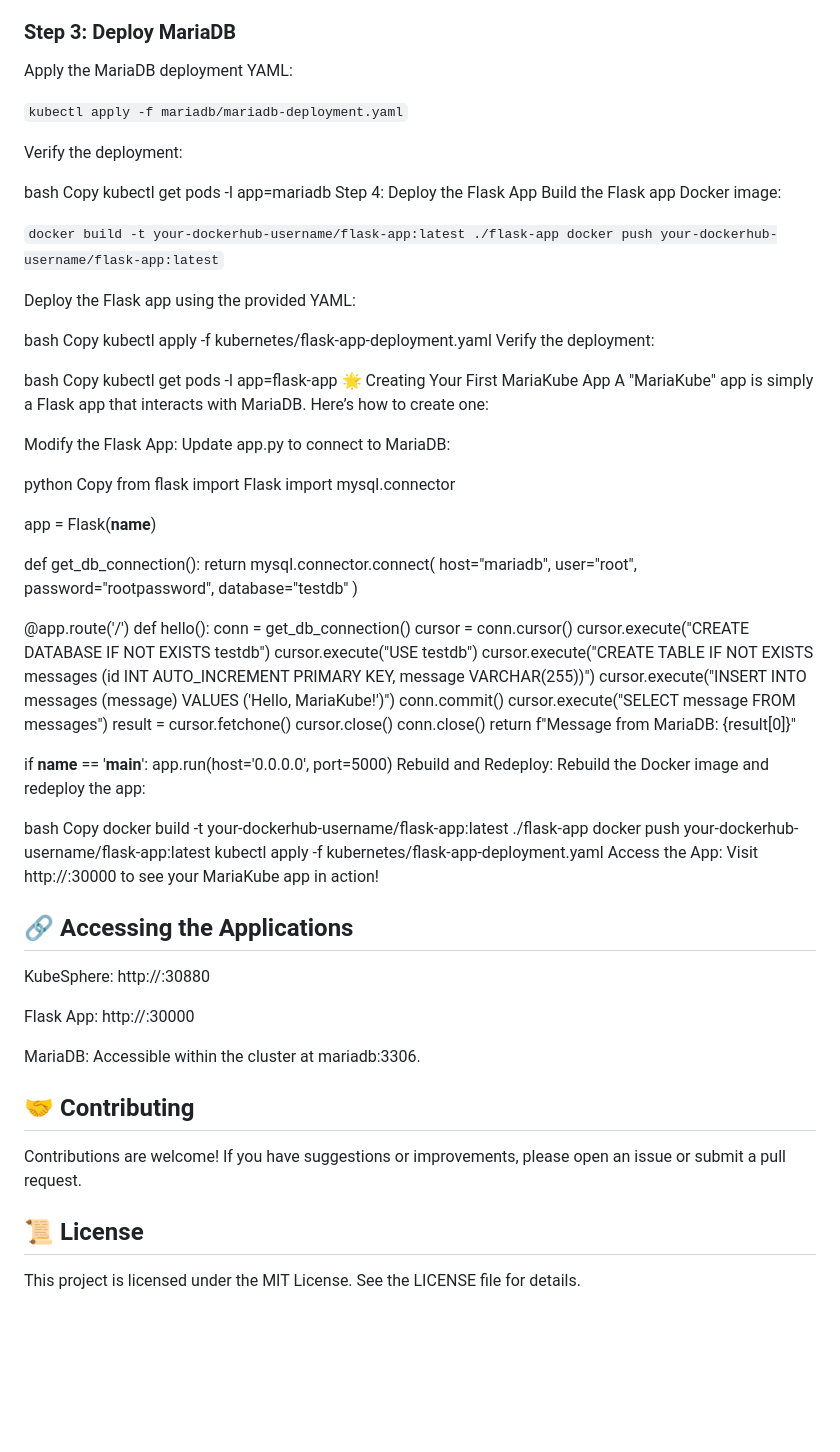
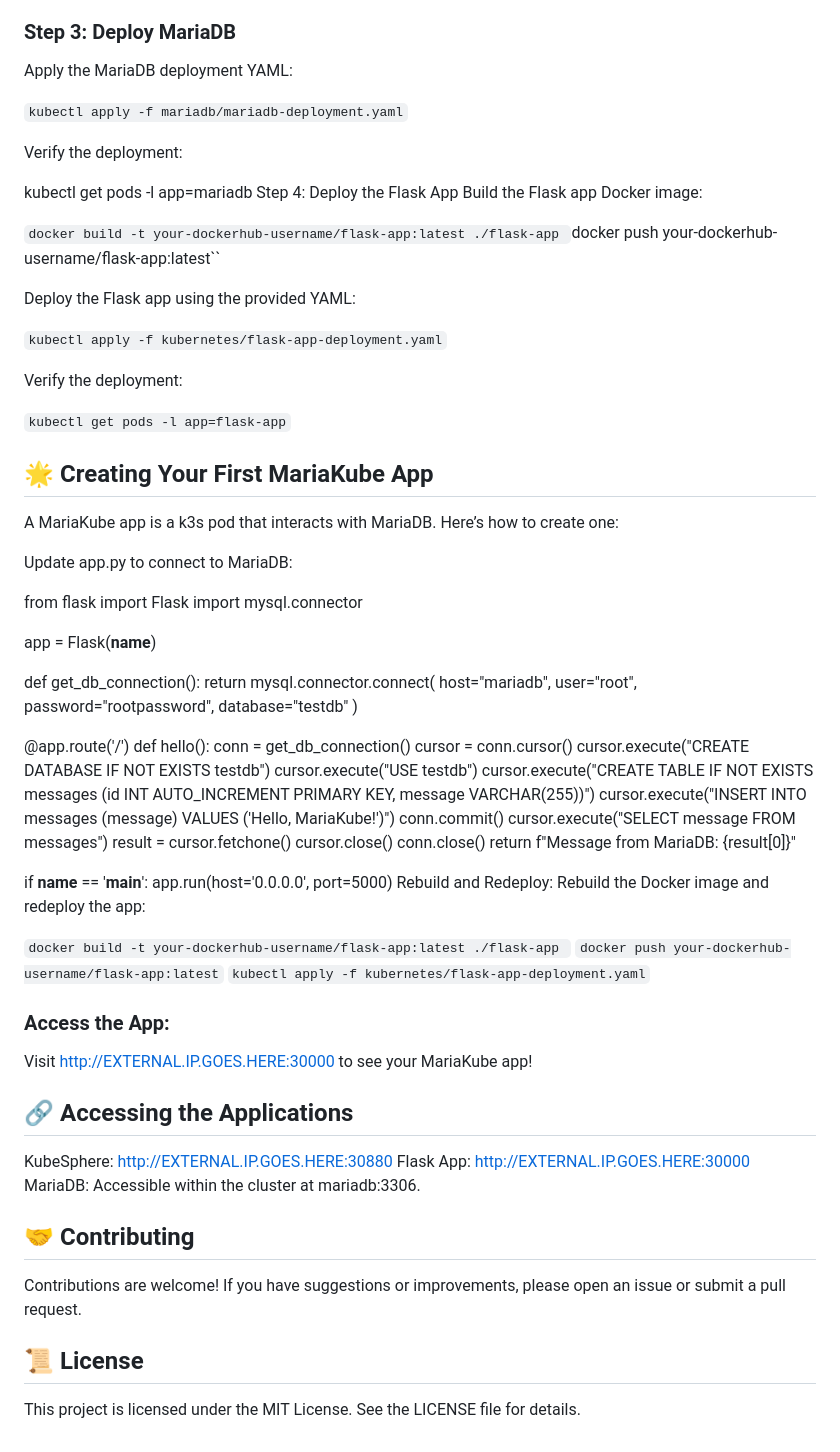
Before and after one commit to rizavi-enterprises/mariakube, a Markdown page: README.md, the part around the change. Drawn GitHub-style; blank space fills up the shorter version.

Commit message:
Update README.md
Signed-off-by: Arthur Rizavi <48633148+rizavi@users.noreply.github.com>

```diff
--- a/README.md
+++ b/README.md
@@ -118,39 +118,37 @@ Password: P@88w0rd
 ### Step 3: Deploy MariaDB
 Apply the MariaDB deployment YAML:
 
-
 ``kubectl apply -f mariadb/mariadb-deployment.yaml``
 
 Verify the deployment:
 
-bash
-Copy
+
+
 kubectl get pods -l app=mariadb
 Step 4: Deploy the Flask App
 Build the Flask app Docker image:
 
 
 ``docker build -t your-dockerhub-username/flask-app:latest ./flask-app
-docker push your-dockerhub-username/flask-app:latest``
+``docker push your-dockerhub-username/flask-app:latest``
 
 Deploy the Flask app using the provided YAML:
 
-bash
-Copy
-kubectl apply -f kubernetes/flask-app-deployment.yaml
+
+``kubectl apply -f kubernetes/flask-app-deployment.yaml``
+
 Verify the deployment:
 
-bash
-Copy
-kubectl get pods -l app=flask-app
-🌟 Creating Your First MariaKube App
-A "MariaKube" app is simply a Flask app that interacts with MariaDB. Here’s how to create one:
+``kubectl get pods -l app=flask-app``
 
-Modify the Flask App:
+
+## 🌟 Creating Your First MariaKube App
+
+A MariaKube app is a k3s pod that interacts with MariaDB. Here’s how to create one:
+
 Update app.py to connect to MariaDB:
 
-python
-Copy
+
 from flask import Flask
 import mysql.connector
 
@@ -184,23 +182,28 @@ if __name__ == '__main__':
 Rebuild and Redeploy:
 Rebuild the Docker image and redeploy the app:
 
-bash
-Copy
-docker build -t your-dockerhub-username/flask-app:latest ./flask-app
-docker push your-dockerhub-username/flask-app:latest
-kubectl apply -f kubernetes/flask-app-deployment.yaml
-Access the App:
-Visit http://<VM-IP>:30000 to see your MariaKube app in action!
+
+``docker build -t your-dockerhub-username/flask-app:latest ./flask-app ``
+``docker push your-dockerhub-username/flask-app:latest``
+``kubectl apply -f kubernetes/flask-app-deployment.yaml``
+
+
+### Access the App:
+Visit http://EXTERNAL.IP.GOES.HERE:30000 to see your MariaKube app!
+
 
 ## 🔗 Accessing the Applications
-KubeSphere: http://<VM-IP>:30880
 
-Flask App: http://<VM-IP>:30000
-
+KubeSphere: http://EXTERNAL.IP.GOES.HERE:30880
+Flask App: http://EXTERNAL.IP.GOES.HERE:30000
 MariaDB: Accessible within the cluster at mariadb:3306.
 
+
 ## 🤝 Contributing
+
 Contributions are welcome! If you have suggestions or improvements, please open an issue or submit a pull request.
 
+
 ## 📜 License
+
 This project is licensed under the MIT License. See the LICENSE file for details.
```
